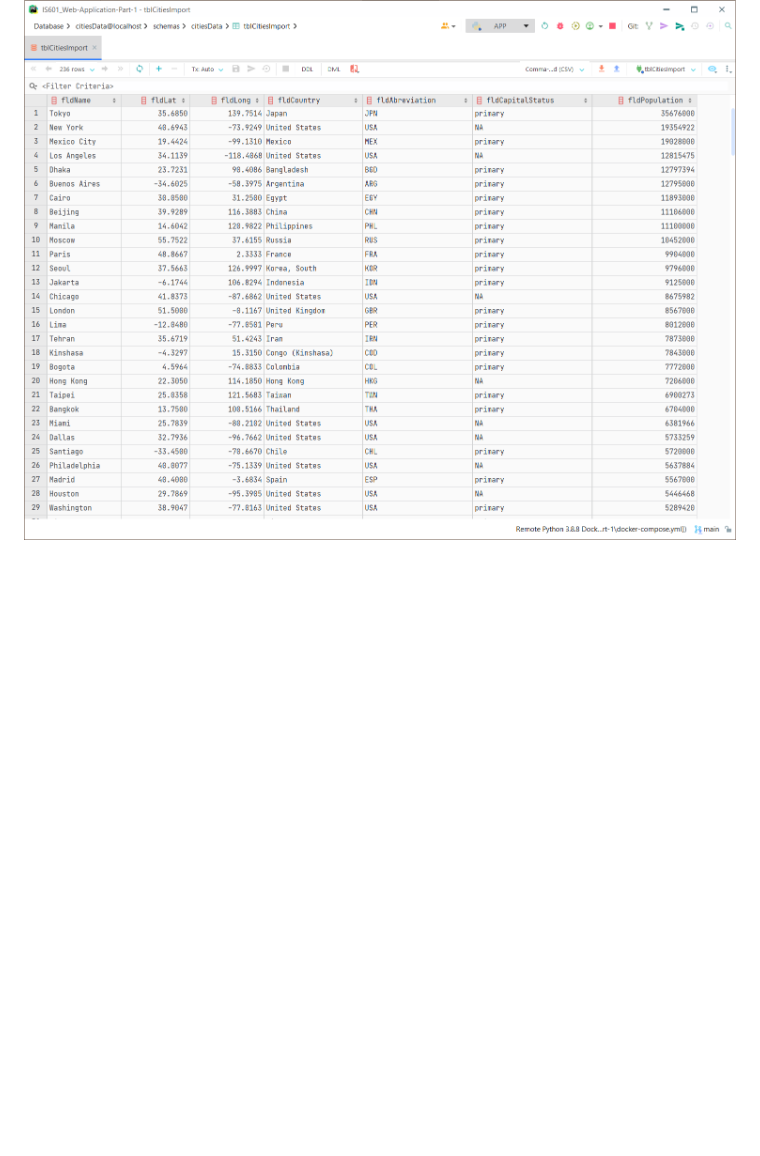
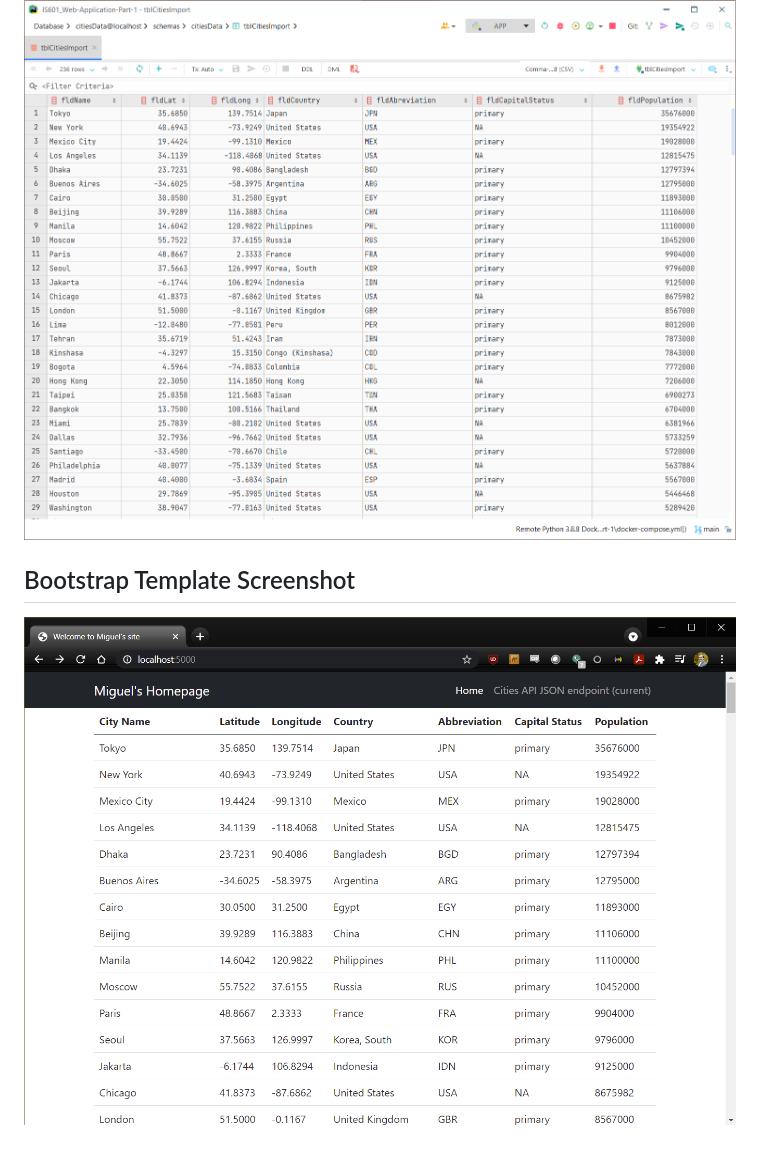
Before and after one commit to pgs8/IS601_Individual-Project-Web-Application-Final, a Markdown page: README.md, the part around the change. GitHub-like rendering; pictures changed too: screenshots/bootstraptemplate.png (added); blank space fills up the shorter version.

Commit message:
Feature | screenshot of bootstraptemplate.png

```diff
--- a/README.md
+++ b/README.md
@@ -8,3 +8,6 @@ This project is a homework assignment to taeach how to get Pycharm setup with Do
 
 ## PyCharm Database Screenshot
 ![pycharm_database_output](screenshots/pycharmdatabase.png)
+
+## Bootstrap Template Screenshot
+![bootstrap_template](screenshots/bootstraptemplate.png)
```
